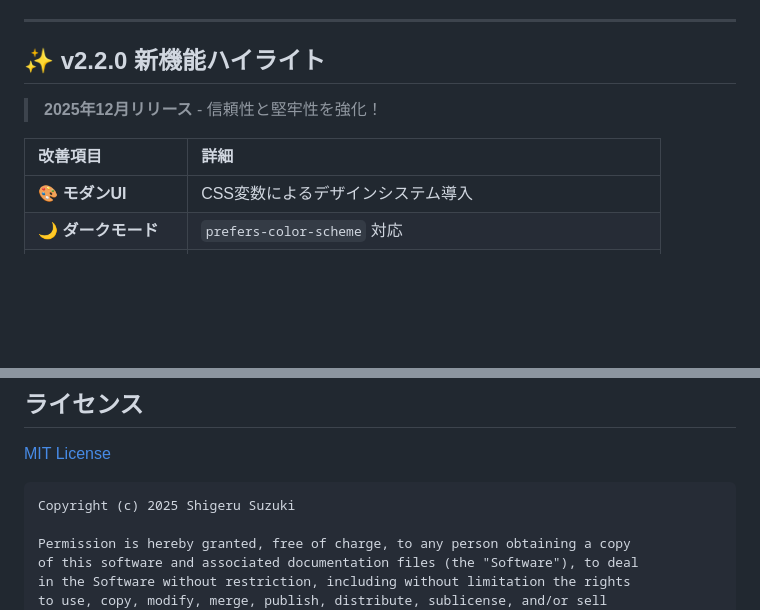
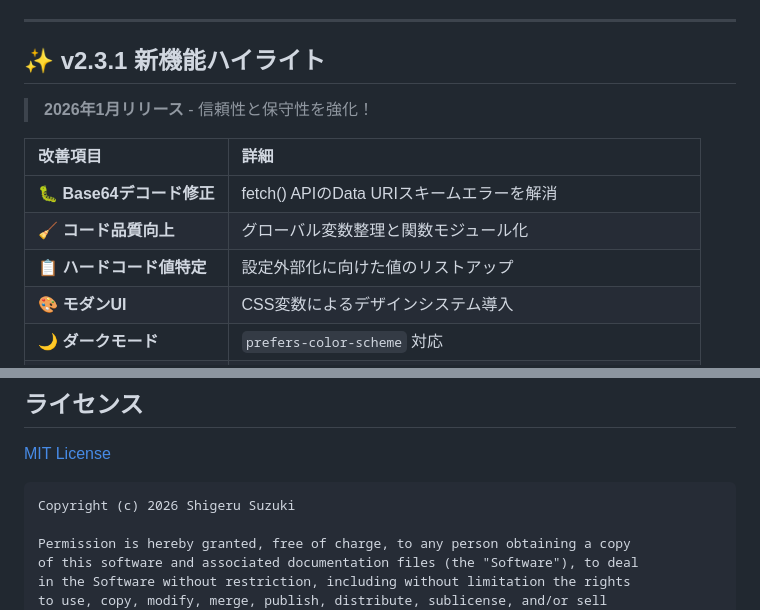
Before and after one commit to suzukishigeru4b/juken-survey-public, a Markdown page: README.md, 2 parts joined by grey strips. Drawn GitHub-style; blank space fills up the shorter version.

````diff
--- a/README.md
+++ b/README.md
@@ -35,12 +35,15 @@ Google Apps Script (GAS) と Google スプレッドシートを使用した、**
 
 ---
 
-## ✨ v2.2.0 新機能ハイライト
+## ✨ v2.3.1 新機能ハイライト
 
-> **2025年12月リリース** - 信頼性と堅牢性を強化！
+> **2026年1月リリース** - 信頼性と保守性を強化！
 
 | 改善項目 | 詳細 |
 |:---|:---|
+| 🐛 **Base64デコード修正** | fetch() APIのData URIスキームエラーを解消 |
+| 🧹 **コード品質向上** | グローバル変数整理と関数モジュール化 |
+| 📋 **ハードコード値特定** | 設定外部化に向けた値のリストアップ |
 | 🎨 **モダンUI** | CSS変数によるデザインシステム導入 |
 | 🌙 **ダークモード** | `prefers-color-scheme` 対応 |
 | ⚡ **パフォーマンス** | Sheets API `batchGet` による高速初期化 |
@@ -177,7 +180,7 @@ juken-survey/
 [MIT License](https://opensource.org/licenses/MIT)
 
 ```
-Copyright (c) 2025 Shigeru Suzuki
+Copyright (c) 2026 Shigeru Suzuki
 
 Permission is hereby granted, free of charge, to any person obtaining a copy
 of this software and associated documentation files (the "Software"), to deal
````
Also changed, not shown: PROGRAM_SPECIFICATION.md (+16 -1 lines).
